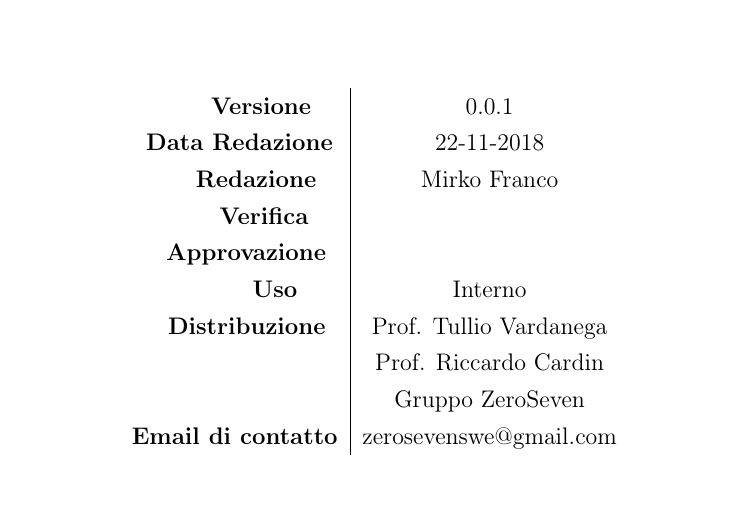
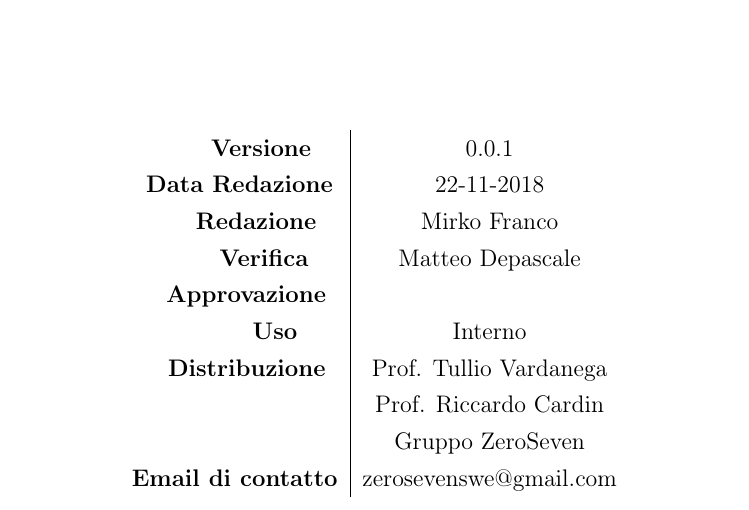
Before and after one commit to mirkofranco/ProgettoSWEDocumentazione, a LaTeX document (Interni/Verbali/Verbale19112018/Verbale19112018.tex): part of page 1 of 5, cut so that both start at the same text. Compiled offline with pdfLaTeX.

Commit message:
aggiunto verificatore

```diff
--- a/Interni/Verbali/Verbale19112018/Verbale19112018.tex
+++ b/Interni/Verbali/Verbale19112018/Verbale19112018.tex
@@ -23,7 +23,7 @@
 		{\hfill \textbf{Versione}} 			& 0.0.1				\\
 		{\hfill\textbf{Data Redazione}} 	& 22-11-2018		\\
 		{\hfill\textbf{Redazione}} 			&  		Mirko Franco			\\
-		{\hfill\textbf{Verifica}} 				&  				\\
+		{\hfill\textbf{Verifica}} 				&  		Matteo Depascale		\\
 		{\hfill\textbf{Approvazione}} 		&  			\\
 		{\hfill\textbf{Uso}} 					& 	Interno	\\
 		{\hfill\textbf{Distribuzione}} 			& 			Prof. Tullio Vardanega \\ & Prof. Riccardo Cardin \\ & Gruppo ZeroSeven		\\
```
